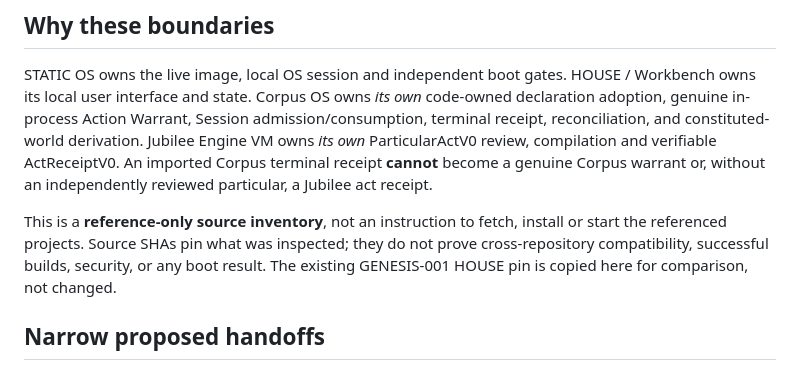
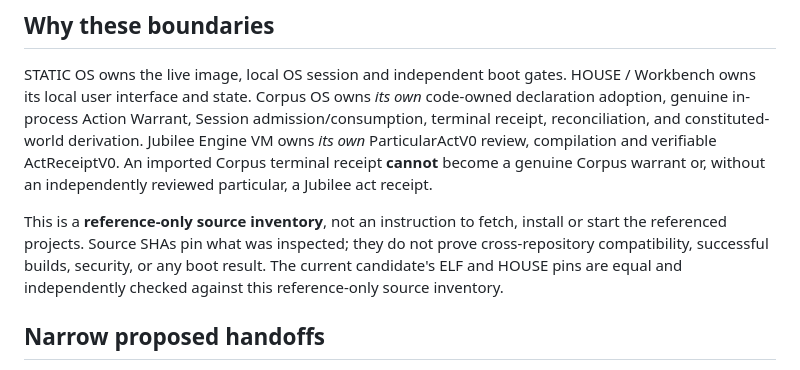
Before and after one commit to the-static-collective/static-os, a Markdown page: docs/TRIAD-001.md, the part around the change. Rendered like a GitHub page.

Commit message:
FLIGHT-003: align tests and docs with reconciled ELF candidate

```diff
--- a/docs/TRIAD-001.md
+++ b/docs/TRIAD-001.md
@@ -6,7 +6,7 @@ Status: **contract-only**. Target: \`genesis-001-live-iso\`. No runtime, package
 
 STATIC OS owns the live image, local OS session and independent boot gates. HOUSE / Workbench owns its local user interface and state. Corpus OS owns *its own* code-owned declaration adoption, genuine in-process Action Warrant, Session admission/consumption, terminal receipt, reconciliation, and constituted-world derivation. Jubilee Engine VM owns *its own* ParticularActV0 review, compilation and verifiable ActReceiptV0. An imported Corpus terminal receipt **cannot** become a genuine Corpus warrant or, without an independently reviewed particular, a Jubilee act receipt.
 
-This is a **reference-only source inventory**, not an instruction to fetch, install or start the referenced projects. Source SHAs pin what was inspected; they do not prove cross-repository compatibility, successful builds, security, or any boot result. The existing GENESIS-001 HOUSE pin is copied here for comparison, not changed.
+This is a **reference-only source inventory**, not an instruction to fetch, install or start the referenced projects. Source SHAs pin what was inspected; they do not prove cross-repository compatibility, successful builds, security, or any boot result. The current candidate's ELF and HOUSE pins are equal and independently checked against this reference-only source inventory.
 
 ## Narrow proposed handoffs
 
```
